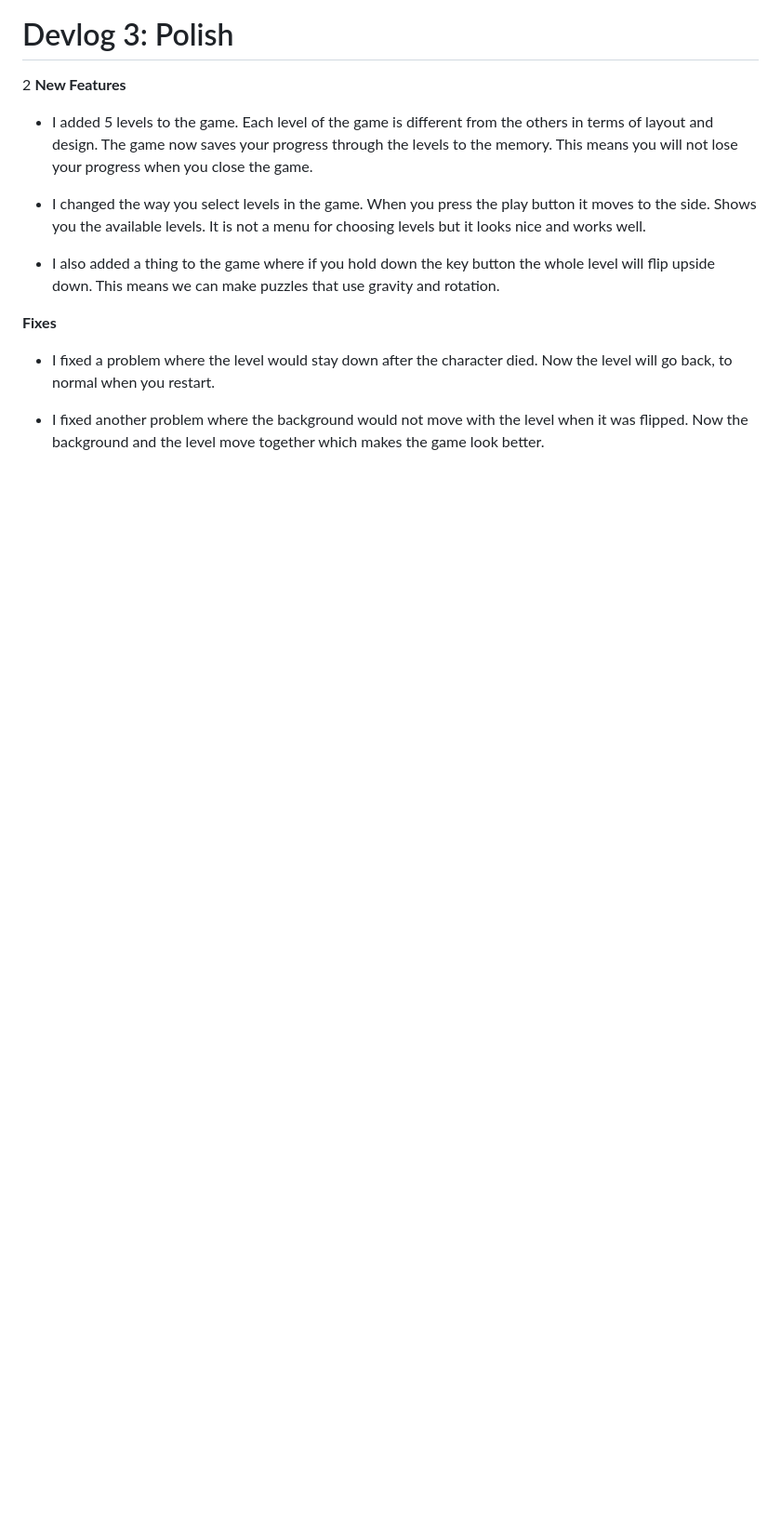
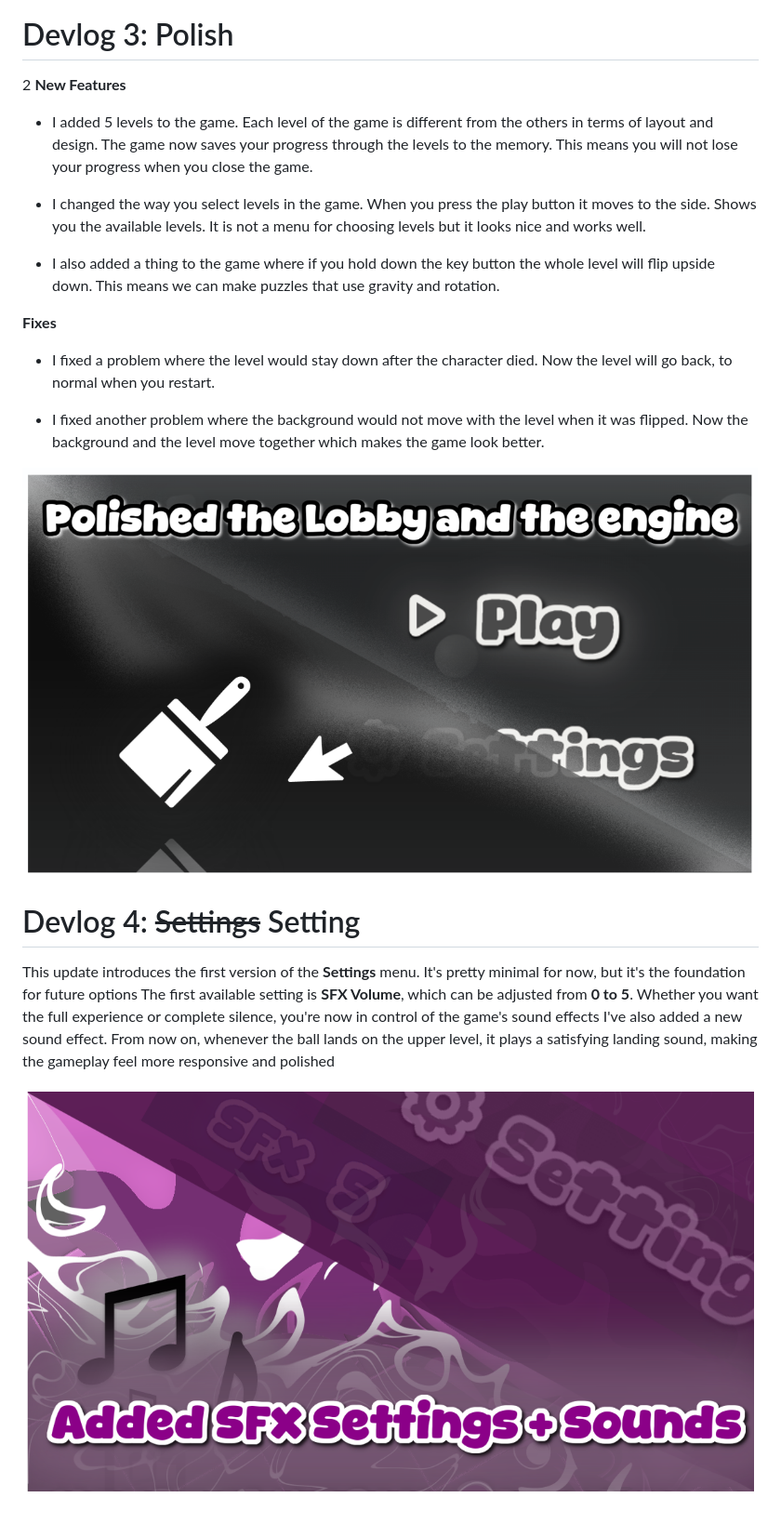
Before and after one commit to Adium1000/Twisted-World, a Markdown page: roadmap.md, the part around the change. Shown: that part at 93% size. Rendered like a GitHub page; pictures changed too: .github/Devlogging/Devlog3.png (added), .github/Devlogging/Devlog4.png (added); blank space fills up the shorter version.

```diff
--- a/roadmap.md
+++ b/roadmap.md
@@ -96,3 +96,13 @@ The current build includes a simple test level designed to demonstrate the core
 - I fixed a problem where the level would stay down after the character died. Now the level will go back, to normal when you restart.
 
 - I fixed another problem where the background would not move with the level when it was flipped. Now the background and the level move together which makes the game look better.
+
+
+![devlog3](.github/Devlogging/Devlog3.png)
+
+# Devlog 4: ~~Settings~~ Setting
+
+This update introduces the first version of the **Settings** menu. It's pretty minimal for now, but it's the foundation for future options
+The first available setting is **SFX Volume**, which can be adjusted from **0 to 5**. Whether you want the full experience or complete silence, you're now in control of the game's sound effects I've also added a new sound effect. From now on, whenever the ball lands on the upper level, it plays a satisfying landing sound, making the gameplay feel more responsive and polished
+
+![Devlog4](.github/Devlogging/Devlog4.png)
```
Also changed, not shown: Assets/SVG/readme.md (deleted, +0 -1 lines), readme.md (+29 -0 lines), Assets/Lobby/sfx.png (added), 9 other files.
